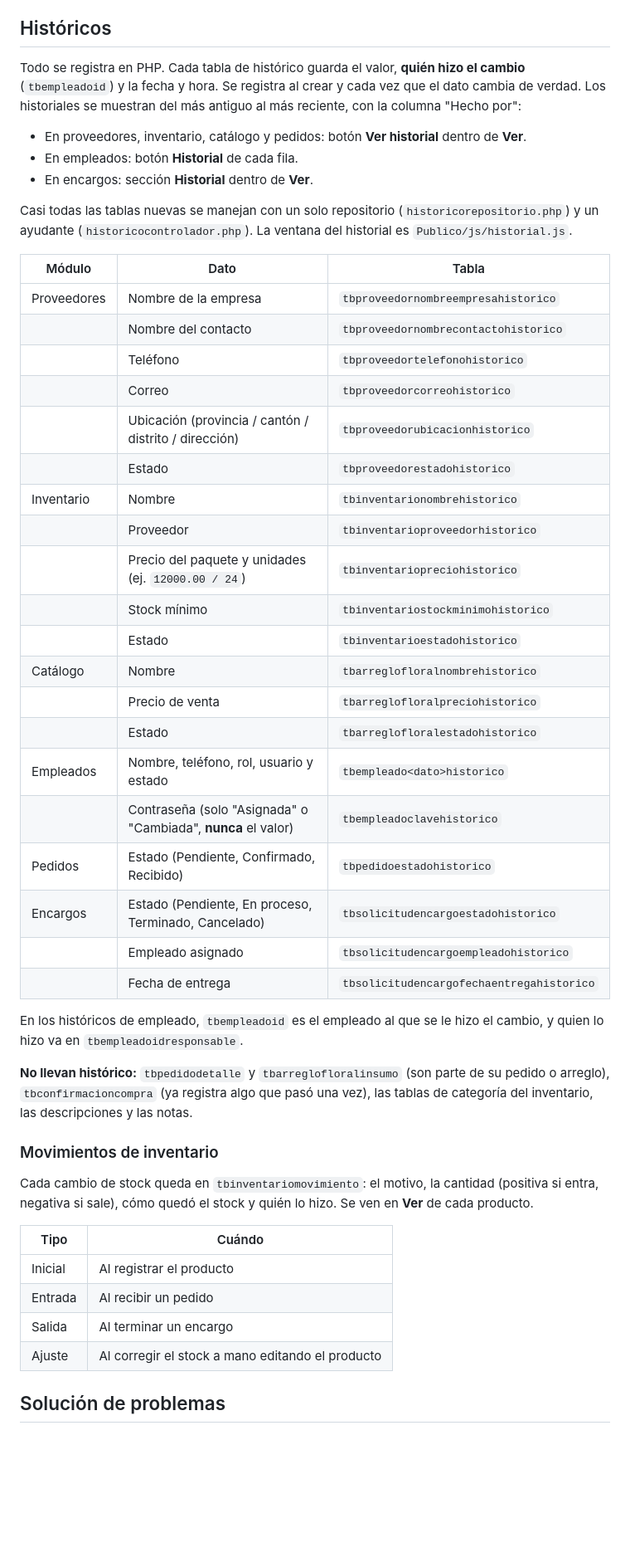
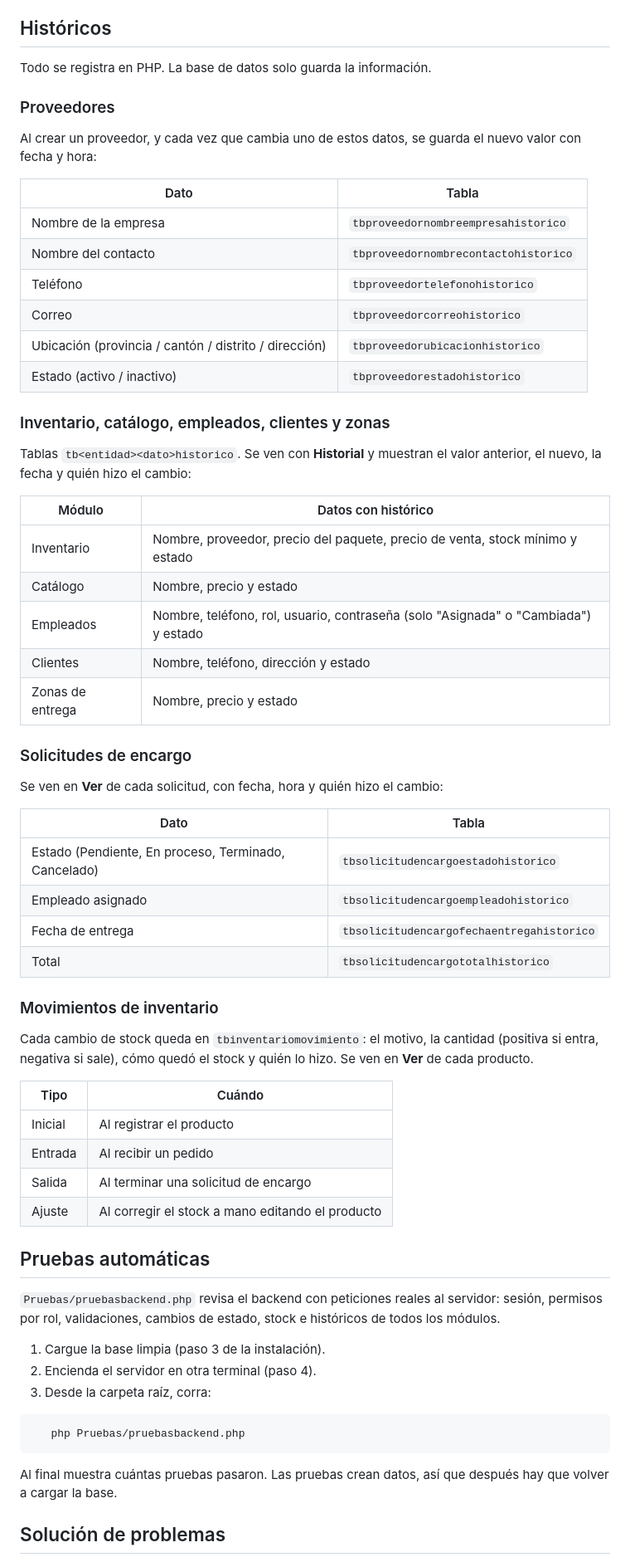
Before and after one commit to AmandaMonteroR/Floristica, a Markdown page: README.md, the part around one of its changes. Shown at 83% size. Drawn GitHub-style; blank space fills up the shorter version.

Commit message:
README actualizado: categorias de inventario, clientes, zonas de entrega y solicitudes de encargo

````diff
--- a/README.md
+++ b/README.md
@@ -204,40 +246,43 @@ Resumen según el rol:
 
 ## Históricos
 
-Todo se registra en PHP. Cada tabla de histórico guarda el valor, **quién hizo el cambio** (`tbempleadoid`) y la fecha y hora. Se registra al crear y cada vez que el dato cambia de verdad. Los historiales se muestran del más antiguo al más reciente, con la columna "Hecho por":
+Todo se registra en PHP. La base de datos solo guarda la información.
 
-- En proveedores, inventario, catálogo y pedidos: botón **Ver historial** dentro de **Ver**.
-- En empleados: botón **Historial** de cada fila.
-- En encargos: sección **Historial** dentro de **Ver**.
+### Proveedores
 
-Casi todas las tablas nuevas se manejan con un solo repositorio (`historicorepositorio.php`) y un ayudante (`historicocontrolador.php`). La ventana del historial es `Publico/js/historial.js`.
+Al crear un proveedor, y cada vez que cambia uno de estos datos, se guarda el nuevo valor con fecha y hora:
 
-| Módulo | Dato | Tabla |
-|--------|------|-------|
-| Proveedores | Nombre de la empresa | `tbproveedornombreempresahistorico` |
-| | Nombre del contacto | `tbproveedornombrecontactohistorico` |
-| | Teléfono | `tbproveedortelefonohistorico` |
-| | Correo | `tbproveedorcorreohistorico` |
-| | Ubicación (provincia / cantón / distrito / dirección) | `tbproveedorubicacionhistorico` |
-| | Estado | `tbproveedorestadohistorico` |
-| Inventario | Nombre | `tbinventarionombrehistorico` |
-| | Proveedor | `tbinventarioproveedorhistorico` |
-| | Precio del paquete y unidades (ej. `12000.00 / 24`) | `tbinventariopreciohistorico` |
-| | Stock mínimo | `tbinventariostockminimohistorico` |
-| | Estado | `tbinventarioestadohistorico` |
-| Catálogo | Nombre | `tbarreglofloralnombrehistorico` |
-| | Precio de venta | `tbarreglofloralpreciohistorico` |
-| | Estado | `tbarreglofloralestadohistorico` |
-| Empleados | Nombre, teléfono, rol, usuario y estado | `tbempleado<dato>historico` |
-| | Contraseña (solo "Asignada" o "Cambiada", **nunca** el valor) | `tbempleadoclavehistorico` |
-| Pedidos | Estado (Pendiente, Confirmado, Recibido) | `tbpedidoestadohistorico` |
-| Encargos | Estado (Pendiente, En proceso, Terminado, Cancelado) | `tbsolicitudencargoestadohistorico` |
-| | Empleado asignado | `tbsolicitudencargoempleadohistorico` |
-| | Fecha de entrega | `tbsolicitudencargofechaentregahistorico` |
+| Dato | Tabla |
+|------|-------|
+| Nombre de la empresa | `tbproveedornombreempresahistorico` |
+| Nombre del contacto | `tbproveedornombrecontactohistorico` |
+| Teléfono | `tbproveedortelefonohistorico` |
+| Correo | `tbproveedorcorreohistorico` |
+| Ubicación (provincia / cantón / distrito / dirección) | `tbproveedorubicacionhistorico` |
+| Estado (activo / inactivo) | `tbproveedorestadohistorico` |
 
-En los históricos de empleado, `tbempleadoid` es el empleado al que se le hizo el cambio, y quien lo hizo va en `tbempleadoidresponsable`.
+### Inventario, catálogo, empleados, clientes y zonas
 
-**No llevan histórico:** `tbpedidodetalle` y `tbarreglofloralinsumo` (son parte de su pedido o arreglo), `tbconfirmacioncompra` (ya registra algo que pasó una vez), las tablas de categoría del inventario, las descripciones y las notas.
+Tablas `tb<entidad><dato>historico`. Se ven con **Historial** y muestran el valor anterior, el nuevo, la fecha y quién hizo el cambio:
+
+| Módulo | Datos con histórico |
+|--------|---------------------|
+| Inventario | Nombre, proveedor, precio del paquete, precio de venta, stock mínimo y estado |
+| Catálogo | Nombre, precio y estado |
+| Empleados | Nombre, teléfono, rol, usuario, contraseña (solo "Asignada" o "Cambiada") y estado |
+| Clientes | Nombre, teléfono, dirección y estado |
+| Zonas de entrega | Nombre, precio y estado |
+
+### Solicitudes de encargo
+
+Se ven en **Ver** de cada solicitud, con fecha, hora y quién hizo el cambio:
+
+| Dato | Tabla |
+|------|-------|
+| Estado (Pendiente, En proceso, Terminado, Cancelado) | `tbsolicitudencargoestadohistorico` |
+| Empleado asignado | `tbsolicitudencargoempleadohistorico` |
+| Fecha de entrega | `tbsolicitudencargofechaentregahistorico` |
+| Total | `tbsolicitudencargototalhistorico` |
 
 ### Movimientos de inventario
 
@@ -247,8 +292,22 @@ Cada cambio de stock queda en `tbinventariomovimiento`: el motivo, la cantidad (
 |------|--------|
 | Inicial | Al registrar el producto |
 | Entrada | Al recibir un pedido |
-| Salida | Al terminar un encargo |
+| Salida | Al terminar una solicitud de encargo |
 | Ajuste | Al corregir el stock a mano editando el producto |
+
+## Pruebas automáticas
+
+`Pruebas/pruebasbackend.php` revisa el backend con peticiones reales al servidor: sesión, permisos por rol, validaciones, cambios de estado, stock e históricos de todos los módulos.
+
+1. Cargue la base limpia (paso 3 de la instalación).
+2. Encienda el servidor en otra terminal (paso 4).
+3. Desde la carpeta raíz, corra:
+
+```bash
+   php Pruebas/pruebasbackend.php
+```
+
+Al final muestra cuántas pruebas pasaron. Las pruebas crean datos, así que después hay que volver a cargar la base.
 
 ## Solución de problemas
 
````
Also changed, not shown: other parts of README.md (+63 -21 lines).
